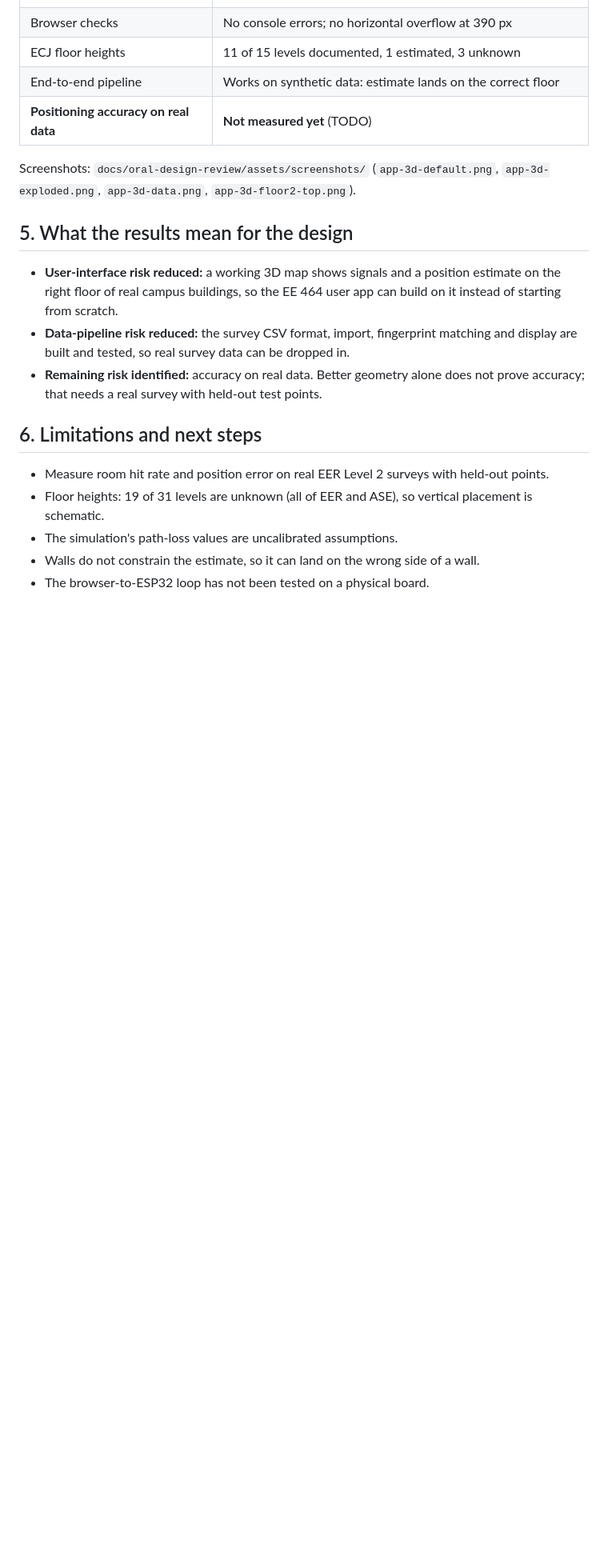
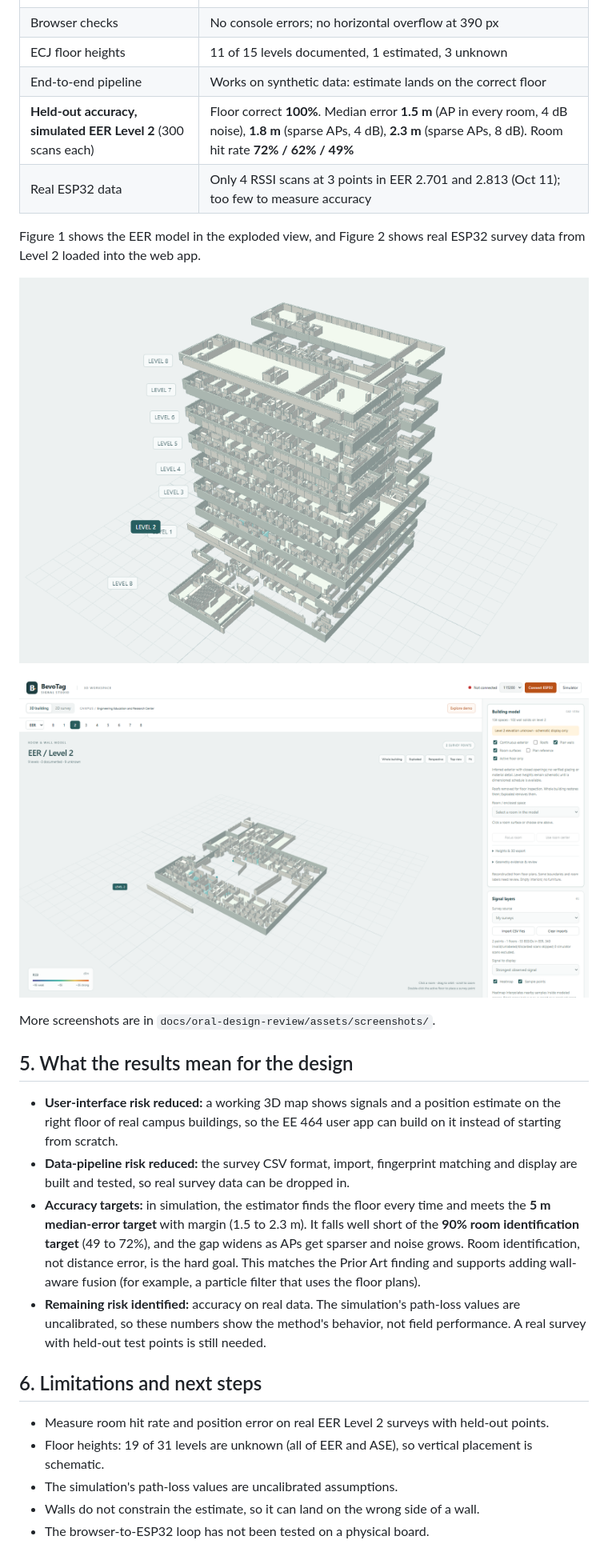
Before and after one commit to lishi321/BevoTag, a Markdown page: docs/individual-risk-reduction/li-shi.md, the part around one of its changes. Shown at 80% size. GitHub-like rendering; pictures changed too: docs/individual-risk-reduction/figures/li-3d-exploded.png (added), docs/individual-risk-reduction/figures/li-3d-real-survey.png (added); blank space fills up the shorter version.

Commit message:
Add Li's risk reduction results and System Design Report draft
Li's write-up gains the held-out accuracy test on simulated EER Level 2
and two app figures. The System Design Report skeleton becomes a full
draft: sections written from repo sources, with red TODO placeholders
keyed to the team questions.

Co-Authored-By: Claude Opus 5.5 <noreply@anthropic.com>

```diff
--- a/docs/individual-risk-reduction/li-shi.md
+++ b/docs/individual-risk-reduction/li-shi.md
@@ -48,15 +49,23 @@ The **3D building** tab of Signal Studio (`Experiments/Campus_Map/collector/`),
 | Browser checks | No console errors; no horizontal overflow at 390 px |
 | ECJ floor heights | 11 of 15 levels documented, 1 estimated, 3 unknown |
 | End-to-end pipeline | Works on synthetic data: estimate lands on the correct floor |
-| **Positioning accuracy on real data** | **Not measured yet** (TODO) |
+| **Held-out accuracy, simulated EER Level 2** (300 scans each) | Floor correct **100%**. Median error **1.5 m** (AP in every room, 4 dB noise), **1.8 m** (sparse APs, 4 dB), **2.3 m** (sparse APs, 8 dB). Room hit rate **72% / 62% / 49%** |
+| Real ESP32 data | Only 4 RSSI scans at 3 points in EER 2.701 and 2.813 (Oct 11); too few to measure accuracy |
 
-Screenshots: `docs/oral-design-review/assets/screenshots/` (`app-3d-default.png`, `app-3d-exploded.png`, `app-3d-data.png`, `app-3d-floor2-top.png`).
+Figure 1 shows the EER model in the exploded view, and Figure 2 shows real ESP32 survey data from Level 2 loaded into the web app.
+
+![Figure 1. EER 3D model in the exploded view: 9 levels reconstructed from the campus floor plans](figures/li-3d-exploded.png)
+
+![Figure 2. Signal Studio 3D workspace on EER Level 2 with real ESP32 survey data imported (2 survey points, 53 BSSIDs)](figures/li-3d-real-survey.png)
+
+More screenshots are in `docs/oral-design-review/assets/screenshots/`.
 
 ## 5. What the results mean for the design
 
 - **User-interface risk reduced:** a working 3D map shows signals and a position estimate on the right floor of real campus buildings, so the EE 464 user app can build on it instead of starting from scratch.
 - **Data-pipeline risk reduced:** the survey CSV format, import, fingerprint matching and display are built and tested, so real survey data can be dropped in.
-- **Remaining risk identified:** accuracy on real data. Better geometry alone does not prove accuracy; that needs a real survey with held-out test points.
+- **Accuracy targets:** in simulation, the estimator finds the floor every time and meets the **5 m median-error target** with margin (1.5 to 2.3 m). It falls well short of the **90% room identification target** (49 to 72%), and the gap widens as APs get sparser and noise grows. Room identification, not distance error, is the hard goal. This matches the Prior Art finding and supports adding wall-aware fusion (for example, a particle filter that uses the floor plans).
+- **Remaining risk identified:** accuracy on real data. The simulation's path-loss values are uncalibrated, so these numbers show the method's behavior, not field performance. A real survey with held-out test points is still needed.
 
 ## 6. Limitations and next steps
 
```
Also changed, not shown: other parts of docs/individual-risk-reduction/li-shi.md (+1 -0 lines), docs/system-design-report/figures/app-3d-eer-level2.png (added), 4 other files.
